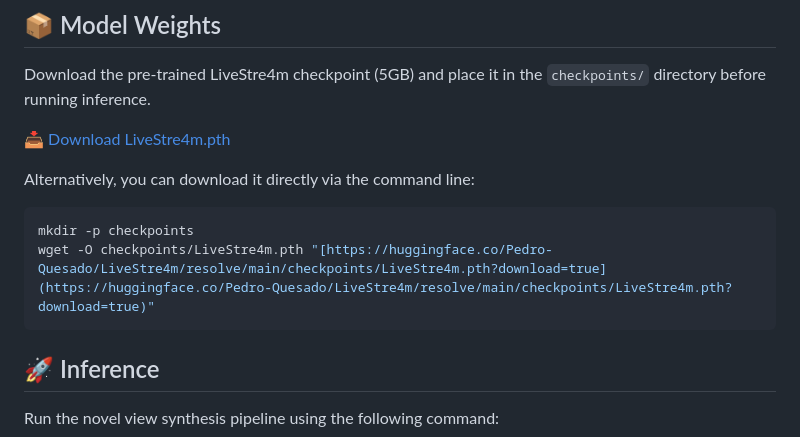
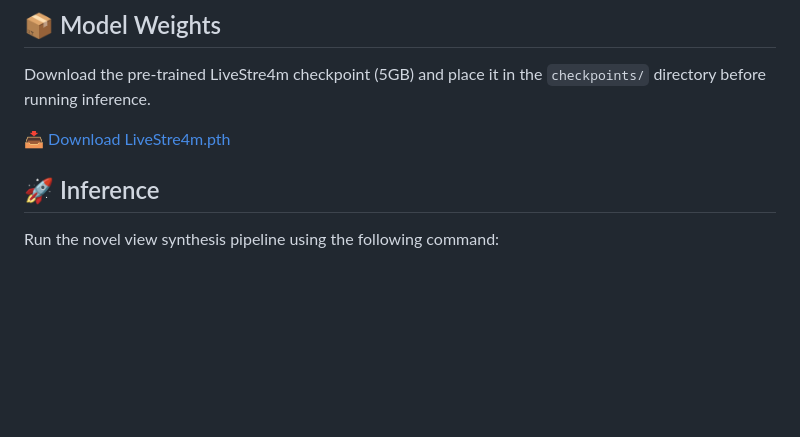
Before and after one commit to pedro-quesado/LiveStre4m, a Markdown page: README.md, the part around one of its changes. Rendered like a GitHub page; blank space fills up the shorter version.

````diff
--- a/README.md
+++ b/README.md
@@ -63,10 +63,4 @@ Download the pre-trained LiveStre4m checkpoint (5GB) and place it in the `checkp
 
-Alternatively, you can download it directly via the command line:
-
-```bash
-mkdir -p checkpoints
-wget -O checkpoints/LiveStre4m.pth "[https://huggingface.co/Pedro-Quesado/LiveStre4m/resolve/main/checkpoints/LiveStre4m.pth?download=true](https://huggingface.co/Pedro-Quesado/LiveStre4m/resolve/main/checkpoints/LiveStre4m.pth?download=true)"
-```
 
 ## 🚀 Inference
 
````
Also changed, not shown: other parts of README.md (+1 -1 lines).
